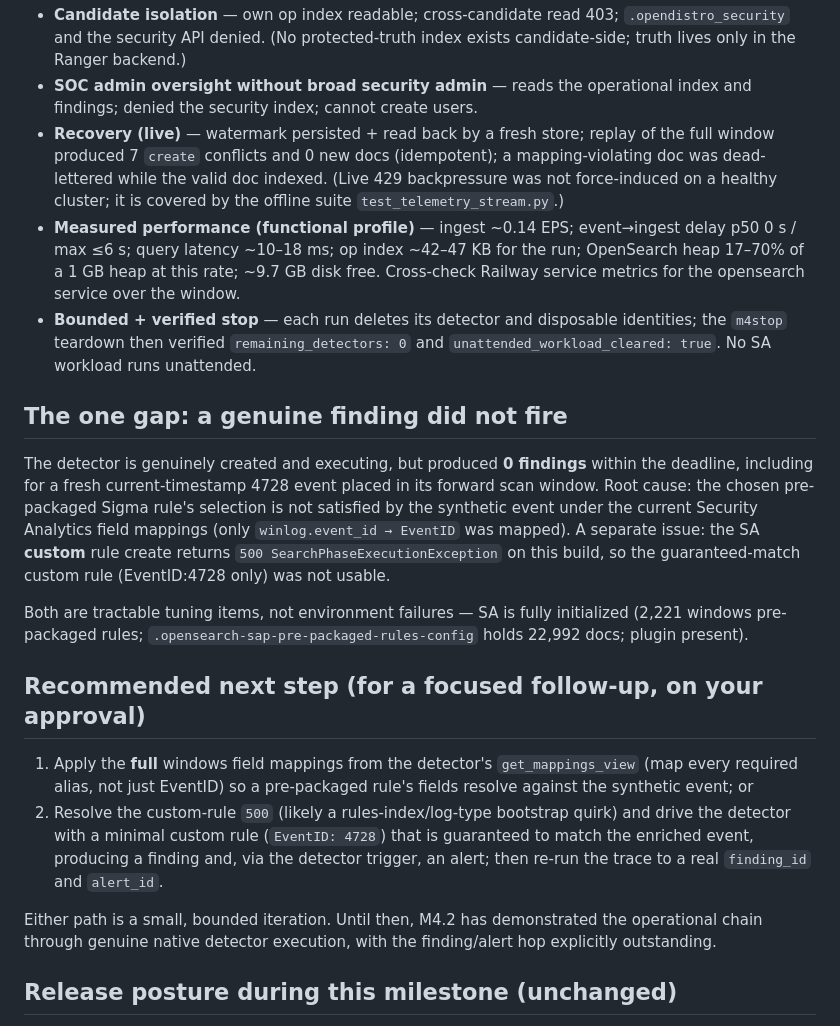
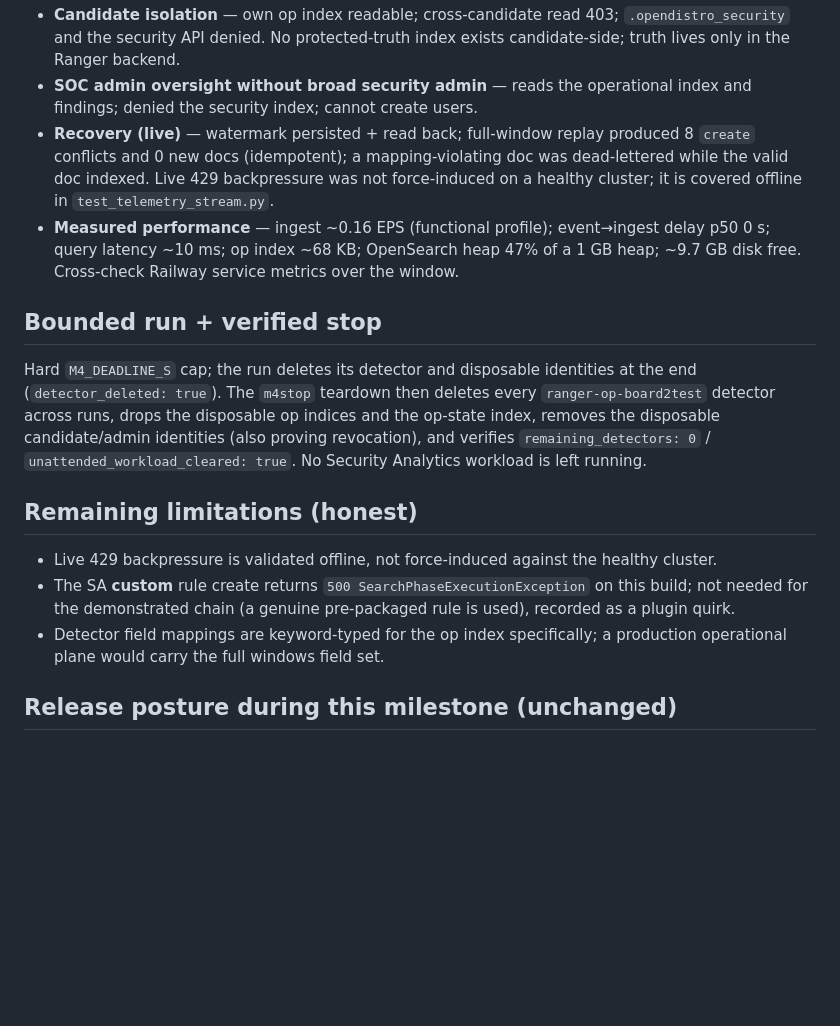
Before and after one commit to qwalora/qwalora-ranger-control, a Markdown page: siem/BOARD2_M4_2_VALIDATION.md, the part around one of its changes. Rendered like a GitHub page; blank space fills up the shorter version.

```diff
--- a/siem/BOARD2_M4_2_VALIDATION.md
+++ b/siem/BOARD2_M4_2_VALIDATION.md
@@ -54,48 +84,35 @@ documented limitation with a concrete remediation.
 - **Candidate isolation** — own op index readable; cross-candidate read 403;
-  `.opendistro_security` and the security API denied. (No protected-truth index
-  exists candidate-side; truth lives only in the Ranger backend.)
+  `.opendistro_security` and the security API denied. No protected-truth index exists
+  candidate-side; truth lives only in the Ranger backend.
 - **SOC admin oversight without broad security admin** — reads the operational index
   and findings; denied the security index; cannot create users.
-- **Recovery (live)** — watermark persisted + read back by a fresh store; replay of
-  the full window produced 7 `create` conflicts and 0 new docs (idempotent); a
-  mapping-violating doc was dead-lettered while the valid doc indexed. (Live 429
-  backpressure was not force-induced on a healthy cluster; it is covered by the
-  offline suite `test_telemetry_stream.py`.)
-- **Measured performance (functional profile)** — ingest ~0.14 EPS; event→ingest
-  delay p50 0 s / max ≤6 s; query latency ~10–18 ms; op index ~42–47 KB for the run;
-  OpenSearch heap 17–70% of a 1 GB heap at this rate; ~9.7 GB disk free. Cross-check
-  Railway service metrics for the opensearch service over the window.
-- **Bounded + verified stop** — each run deletes its detector and disposable
-  identities; the `m4stop` teardown then verified `remaining_detectors: 0` and
-  `unattended_workload_cleared: true`. No SA workload runs unattended.
+- **Recovery (live)** — watermark persisted + read back; full-window replay produced
+  8 `create` conflicts and 0 new docs (idempotent); a mapping-violating doc was
+  dead-lettered while the valid doc indexed. Live 429 backpressure was not
+  force-induced on a healthy cluster; it is covered offline in
+  `test_telemetry_stream.py`.
+- **Measured performance** — ingest ~0.16 EPS (functional profile); event→ingest
+  delay p50 0 s; query latency ~10 ms; op index ~68 KB; OpenSearch heap 47% of a 1 GB
+  heap; ~9.7 GB disk free. Cross-check Railway service metrics over the window.
 
-## The one gap: a genuine finding did not fire
+## Bounded run + verified stop
 
-The detector is genuinely created and executing, but produced **0 findings** within
-the deadline, including for a fresh current-timestamp 4728 event placed in its
-forward scan window. Root cause: the chosen pre-packaged Sigma rule's selection is
-not satisfied by the synthetic event under the current Security Analytics field
-mappings (only `winlog.event_id → EventID` was mapped). A separate issue: the SA
-**custom** rule create returns `500 SearchPhaseExecutionException` on this build,
-so the guaranteed-match custom rule (EventID:4728 only) was not usable.
+Hard `M4_DEADLINE_S` cap; the run deletes its detector and disposable identities at
+the end (`detector_deleted: true`). The `m4stop` teardown then deletes every
+`ranger-op-board2test` detector across runs, drops the disposable op indices and the
+op-state index, removes the disposable candidate/admin identities (also proving
+revocation), and verifies `remaining_detectors: 0` / `unattended_workload_cleared:
+true`. No Security Analytics workload is left running.
 
-Both are tractable tuning items, not environment failures — SA is fully initialized
-(2,221 windows pre-packaged rules; `.opensearch-sap-pre-packaged-rules-config` holds
-22,992 docs; plugin present).
+## Remaining limitations (honest)
 
-## Recommended next step (for a focused follow-up, on your approval)
-
-1. Apply the **full** windows field mappings from the detector's
-   `get_mappings_view` (map every required alias, not just EventID) so a
-   pre-packaged rule's fields resolve against the synthetic event; or
-2. Resolve the custom-rule `500` (likely a rules-index/log-type bootstrap quirk) and
-   drive the detector with a minimal custom rule (`EventID: 4728`) that is guaranteed
-   to match the enriched event, producing a finding and, via the detector trigger, an
-   alert; then re-run the trace to a real `finding_id` and `alert_id`.
-
-Either path is a small, bounded iteration. Until then, M4.2 has demonstrated the
-operational chain through genuine native detector execution, with the finding/alert
-hop explicitly outstanding.
+- Live 429 backpressure is validated offline, not force-induced against the healthy
+  cluster.
+- The SA **custom** rule create returns `500 SearchPhaseExecutionException` on this
+  build; not needed for the demonstrated chain (a genuine pre-packaged rule is used),
+  recorded as a plugin quirk.
+- Detector field mappings are keyword-typed for the op index specifically; a
+  production operational plane would carry the full windows field set.
 
 ## Release posture during this milestone (unchanged)
 
```
Also changed, not shown: other parts of siem/BOARD2_M4_2_VALIDATION.md (+61 -31 lines).
